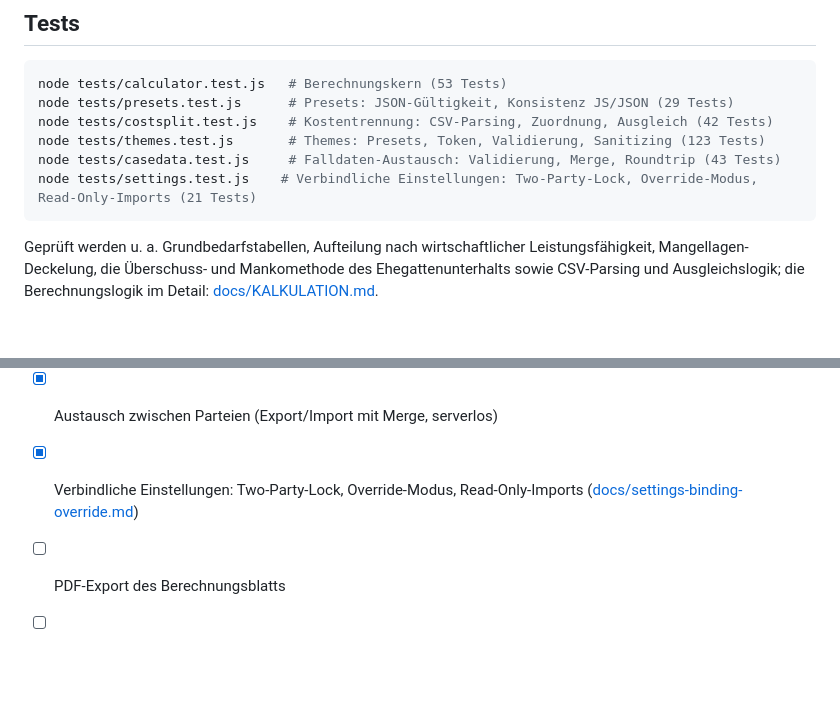
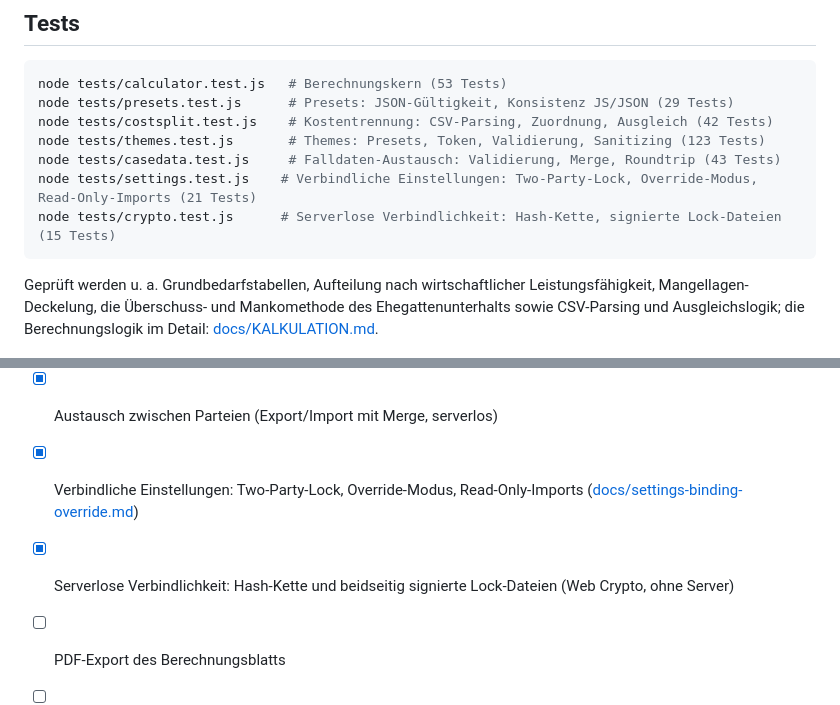
Before and after one commit to michaelleuzinger/AlimenCal, a Markdown page: README.md, 2 parts joined by grey strips. GitHub-like rendering; blank space fills up the shorter version.

````diff
--- a/README.md
+++ b/README.md
@@ -124,6 +124,7 @@ node tests/costsplit.test.js    # Kostentrennung: CSV-Parsing, Zuordnung, Ausgle
 node tests/themes.test.js       # Themes: Presets, Token, Validierung, Sanitizing (123 Tests)
 node tests/casedata.test.js     # Falldaten-Austausch: Validierung, Merge, Roundtrip (43 Tests)
 node tests/settings.test.js    # Verbindliche Einstellungen: Two-Party-Lock, Override-Modus, Read-Only-Imports (21 Tests)
+node tests/crypto.test.js      # Serverlose Verbindlichkeit: Hash-Kette, signierte Lock-Dateien (15 Tests)
 ```
 
 Geprüft werden u. a. Grundbedarfstabellen, Aufteilung nach wirtschaftlicher
@@ -163,6 +164,7 @@ KESB/Kantonsgericht Schaffhausen) angepasst und verifiziert werden. Details:
 - [x] Persistenz aller Eingaben über Browser-Neustarts
 - [x] Austausch zwischen Parteien (Export/Import mit Merge, serverlos)
 - [x] Verbindliche Einstellungen: Two-Party-Lock, Override-Modus, Read-Only-Imports ([docs/settings-binding-override.md](docs/settings-binding-override.md))
+- [x] Serverlose Verbindlichkeit: Hash-Kette und beidseitig signierte Lock-Dateien (Web Crypto, ohne Server)
 - [ ] PDF-Export des Berechnungsblatts
 - [ ] BVG-/Vorsorgeabzüge und steuerliche Saldierung
 - [ ] Alimentenindexierung (Art. 129 ZGB)
````
Also changed, not shown: docs/BENUTZERHANDBUCH.md (+11 -3 lines), docs/settings-binding-override.md (+52 -8 lines), screenshots/06-richtwerte-de.png, 9 other files.
